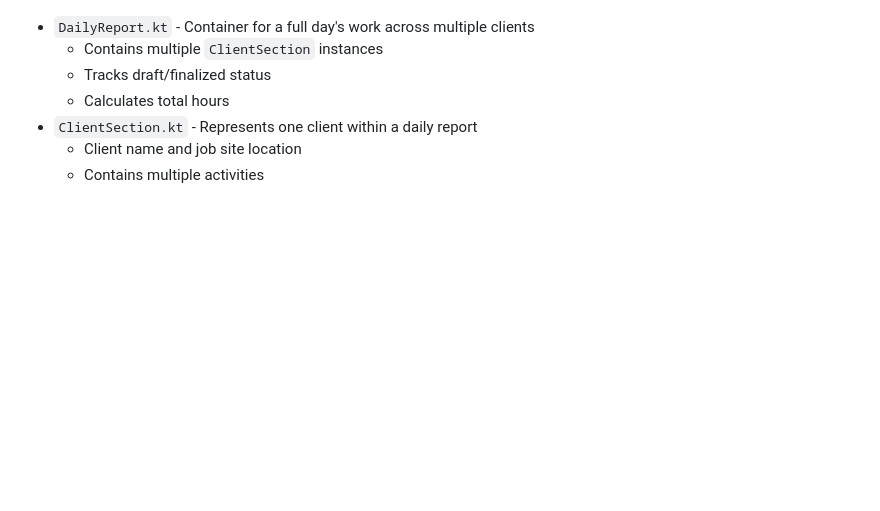
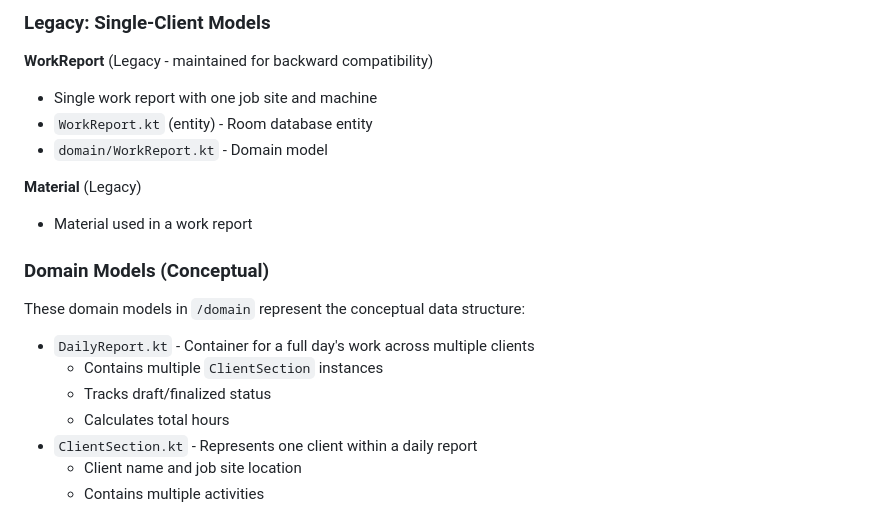
Before and after one commit to lucamarsili85-ui/report, a Markdown page: README.md, the part around one of its changes. Rendered like a GitHub page; blank space fills up the shorter version.

```diff
--- a/README.md
+++ b/README.md
@@ -116,3 +160,17 @@ See `/docs/web-demo-v2/` for the complete implementation.
+### Legacy: Single-Client Models
+
+**WorkReport** (Legacy - maintained for backward compatibility)
+- Single work report with one job site and machine
+- `WorkReport.kt` (entity) - Room database entity
+- `domain/WorkReport.kt` - Domain model
+
+**Material** (Legacy)
+- Material used in a work report
+
+### Domain Models (Conceptual)
+
+These domain models in `/domain` represent the conceptual data structure:
+
 - `DailyReport.kt` - Container for a full day's work across multiple clients
   - Contains multiple `ClientSection` instances
   - Tracks draft/finalized status
```
Also changed, not shown: other parts of README.md (+50 -6 lines), DAILY_JOURNAL_IMPLEMENTATION.md (added, +257 -0 lines), INTEGRATION_EXAMPLE.md (added, +284 -0 lines).
